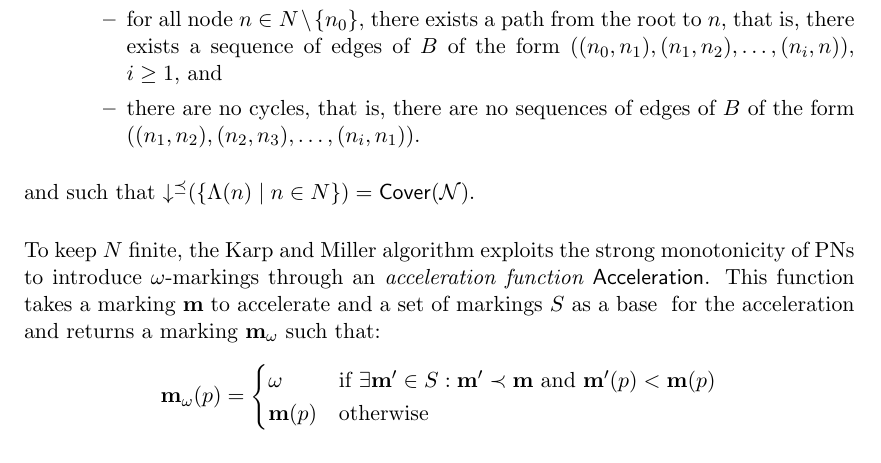
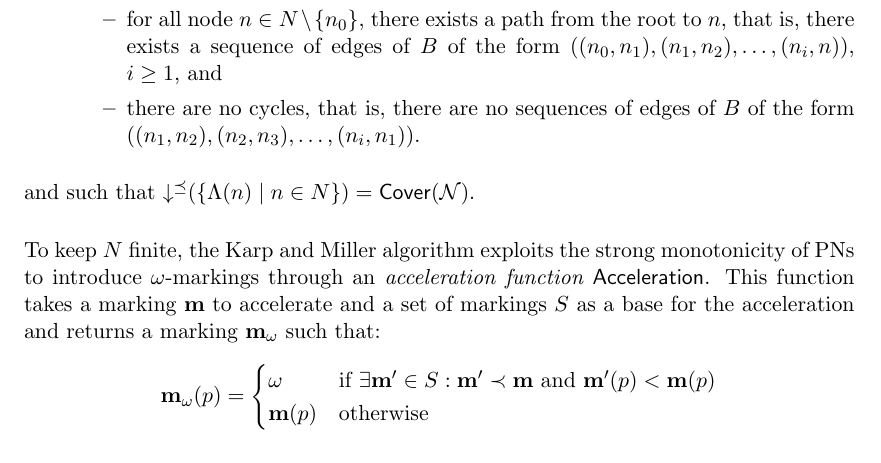
Before and after one commit to areynoua/cs_memoir, a LaTeX thesis (main.tex, which reads parts/preliminaries-pn.tex): part of page 17 of 31, cut so that both start at the same text. Compiled offline with XeLaTeX.

Commit message:
todo done

```diff
--- a/parts/preliminaries-pn.tex
+++ b/parts/preliminaries-pn.tex
@@ -237,7 +237,7 @@ More precisely, it constructs a coverability tree and uses an acceleration funct
 \end{defi}
 
 To keep $N$ finite, the Karp and Miller algorithm exploits the strong monotonicity of \acp{PN} to introduce \omark{}s through an \emph{acceleration function} $\KMAcc$.
-This function takes a marking \mar to accelerate and a set of markings $S$ as a base \todo{?} for the acceleration and returns a marking $\mar_\omega$ such that:
+This function takes a marking \mar to accelerate and a set of markings $S$ as a base for the acceleration and returns a marking $\mar_\omega$ such that:
 \[
   \mar_\omega(p) =
   \begin{cases}
```
